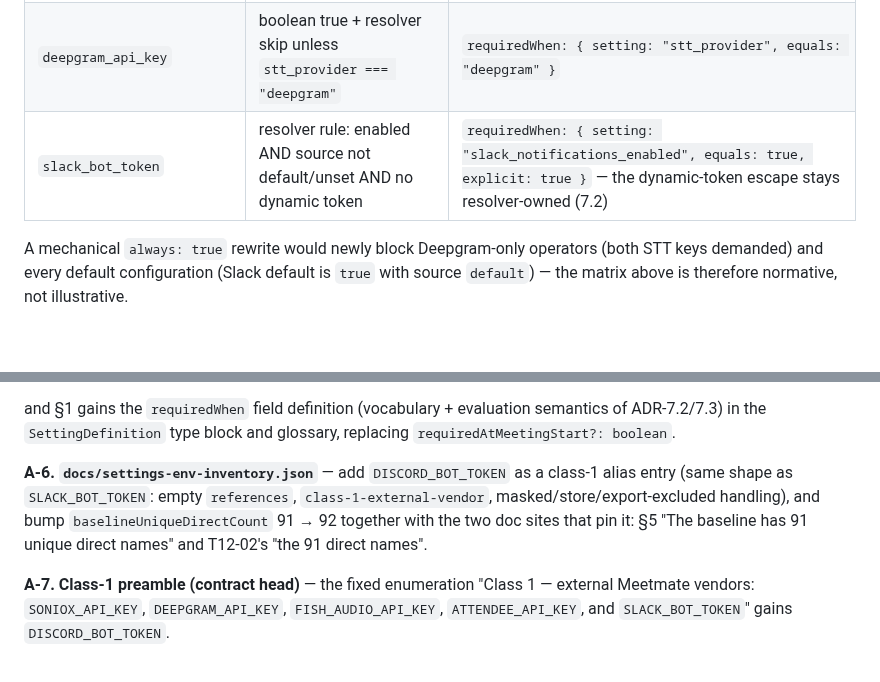
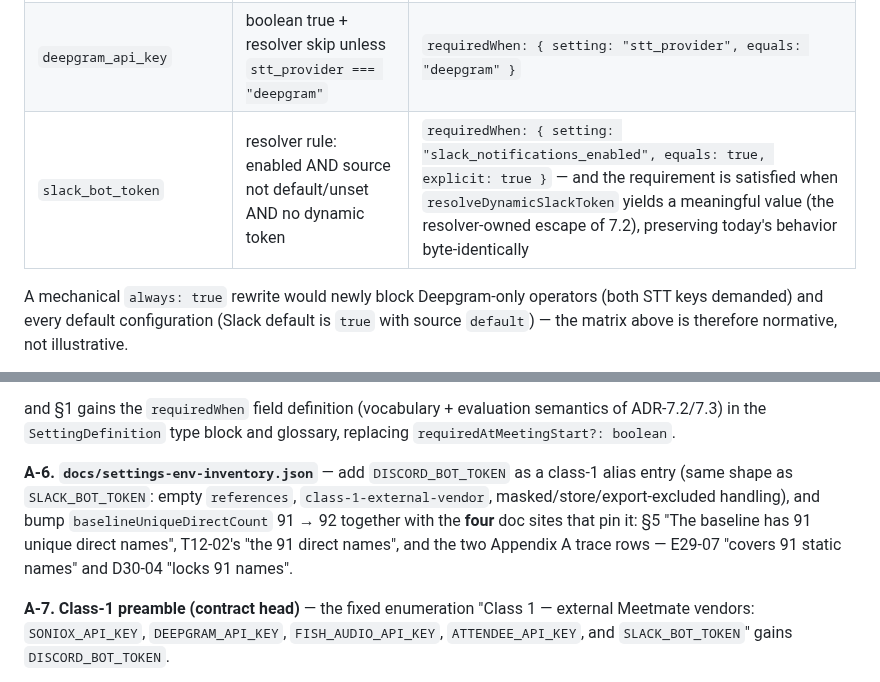
Before and after one commit to caty-ai/meetmate, a Markdown page: docs/discord-adapter-adr.md, 2 parts joined by grey strips. Rendered like a GitHub page; blank space fills up the shorter version.

Commit message:
docs: ADR v2.2 — A-6 names all four 91-pin sites (E29-07/D30-04); slack predicate satisfied by dynamic token (delta findings, GLM)
Co-Authored-By: Claude Fable 5 <noreply@anthropic.com>

```diff
--- a/docs/discord-adapter-adr.md
+++ b/docs/discord-adapter-adr.md
@@ -140,7 +140,7 @@ What the vocabulary deliberately does NOT cover: the per-agent dynamic Slack tok
 | `discord_bot_token` | (new) | `requiredWhen: { transport: ["discord"] }` |
 | `soniox_api_key` | boolean true + resolver skip unless `stt_provider === "soniox"` | `requiredWhen: { setting: "stt_provider", equals: "soniox" }` |
 | `deepgram_api_key` | boolean true + resolver skip unless `stt_provider === "deepgram"` | `requiredWhen: { setting: "stt_provider", equals: "deepgram" }` |
-| `slack_bot_token` | resolver rule: enabled AND source not default/unset AND no dynamic token | `requiredWhen: { setting: "slack_notifications_enabled", equals: true, explicit: true }` — the dynamic-token escape stays resolver-owned (7.2) |
+| `slack_bot_token` | resolver rule: enabled AND source not default/unset AND no dynamic token | `requiredWhen: { setting: "slack_notifications_enabled", equals: true, explicit: true }` — and the requirement is satisfied when `resolveDynamicSlackToken` yields a meaningful value (the resolver-owned escape of 7.2), preserving today's behavior byte-identically |
 
 A mechanical `always: true` rewrite would newly block Deepgram-only operators (both STT keys demanded) and every default configuration (Slack default is `true` with source `default`) — the matrix above is therefore normative, not illustrative.
 
@@ -188,7 +188,7 @@ becomes
 
 and §1 gains the `requiredWhen` field definition (vocabulary + evaluation semantics of ADR-7.2/7.3) in the `SettingDefinition` type block and glossary, replacing `requiredAtMeetingStart?: boolean`.
 
-**A-6. `docs/settings-env-inventory.json`** — add `DISCORD_BOT_TOKEN` as a class-1 alias entry (same shape as `SLACK_BOT_TOKEN`: empty `references`, `class-1-external-vendor`, masked/store/export-excluded handling), and bump `baselineUniqueDirectCount` 91 → 92 together with the two doc sites that pin it: §5 "The baseline has 91 unique direct names" and T12-02's "the 91 direct names".
+**A-6. `docs/settings-env-inventory.json`** — add `DISCORD_BOT_TOKEN` as a class-1 alias entry (same shape as `SLACK_BOT_TOKEN`: empty `references`, `class-1-external-vendor`, masked/store/export-excluded handling), and bump `baselineUniqueDirectCount` 91 → 92 together with the **four** doc sites that pin it: §5 "The baseline has 91 unique direct names", T12-02's "the 91 direct names", and the two Appendix A trace rows — E29-07 "covers 91 static names" and D30-04 "locks 91 names".
 
 **A-7. Class-1 preamble (contract head)** — the fixed enumeration "Class 1 — external Meetmate vendors: `SONIOX_API_KEY`, `DEEPGRAM_API_KEY`, `FISH_AUDIO_API_KEY`, `ATTENDEE_API_KEY`, and `SLACK_BOT_TOKEN`" gains `DISCORD_BOT_TOKEN`.
 
```
